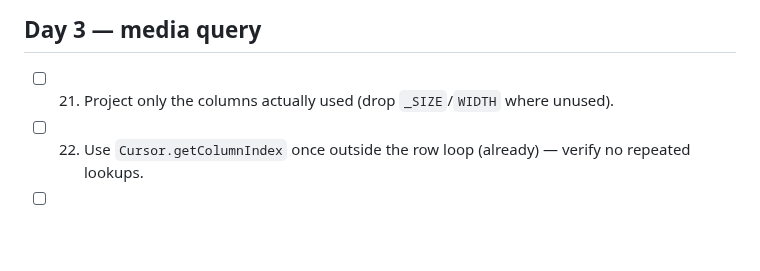
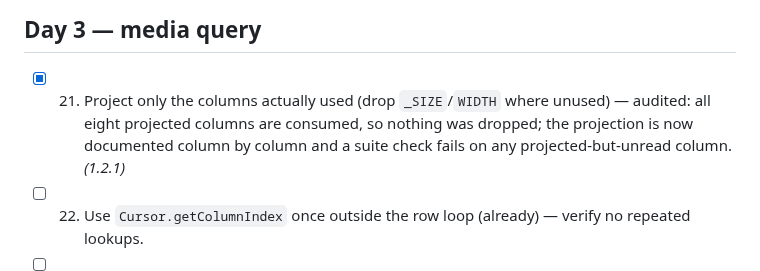
Before and after one commit to technicalnihilist-lgtm/liquid-glass-photos, a Markdown page: OPTIMIZATION_PLAN.md, the part around the change. Rendered like a GitHub page; blank space fills up the shorter version.

Commit message:
perf(query): audit the MediaStore projection, document each column, guard it in the suite (1.2.1)

```diff
--- a/OPTIMIZATION_PLAN.md
+++ b/OPTIMIZATION_PLAN.md
@@ -52,7 +52,7 @@ Legend: `[ ]` todo, `[x]` done (with the version it shipped in).
 
 ## Day 3 — media query
 
-- [ ] 21. Project only the columns actually used (drop `_SIZE`/`WIDTH` where unused).
+- [x] 21. Project only the columns actually used (drop `_SIZE`/`WIDTH` where unused) — audited: all eight projected columns are consumed, so nothing was dropped; the projection is now documented column by column and a suite check fails on any projected-but-unread column. *(1.2.1)*
 - [ ] 22. Use `Cursor.getColumnIndex` once outside the row loop (already) — verify no repeated lookups.
 - [ ] 23. Add a `LIMIT`/paging strategy for libraries over 6000 items.
 - [ ] 24. Skip trashed/hidden media via the `IS_TRASHED` column on API 30+.
```
